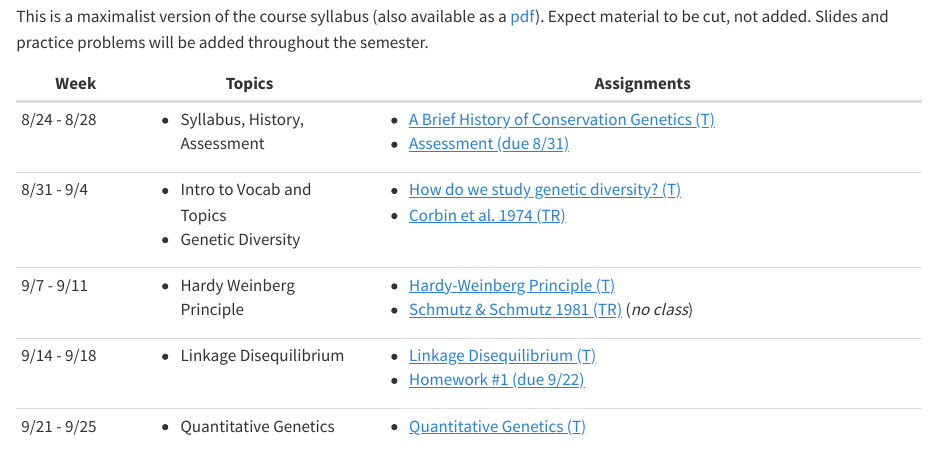
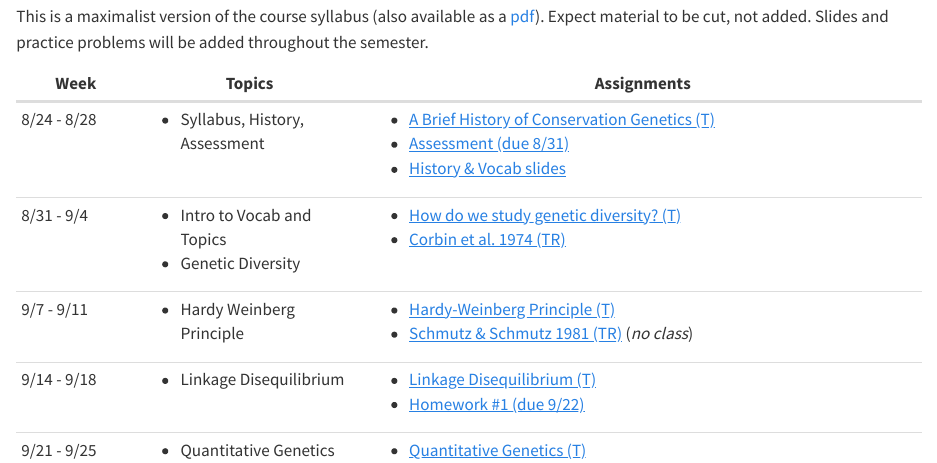
Before and after one commit to elinck/conservation_genetics, a Quarto document (index.qmd): the page in a window 1100 px wide, from 1400 px down. Rendered offline with R 4.5, knitr and Pandoc in place of Quarto, with nearby package versions.

Commit message:
add day 1 slides

```diff
--- a/index.qmd
+++ b/index.qmd
@@ -48,6 +48,7 @@ This is a maximalist version of the course syllabus (also available as a [pdf](a
 +=====================+=========================================+=====================================================================================================+
 | 8/24 - 8/28         | - Syllabus, History, Assessment         | - [A Brief History of Conservation Genetics (T)](https://elinck.org/popgen_congen_notes/intro.html) |
 |                     |                                         | - [Assessment (due 8/31)](assignments/assessment.pdf)                                               |
+|                     |                                         | - [History & Vocab slides](slides/history_vocab.pdf)                                                |
 +---------------------+-----------------------------------------+-----------------------------------------------------------------------------------------------------+
 | 8/31 - 9/4          | - Intro to Vocab and Topics             | - [How do we study genetic diversity? (T)](https://elinck.org/popgen_congen_notes/diversity.html)   |
 |                     | - Genetic Diversity                     | - [Corbin et al. 1974 (TR)](papers/corbin_et_al_1974.pdf)                                           |
```
Also changed, not shown: docs/search.json, 2 other files.
